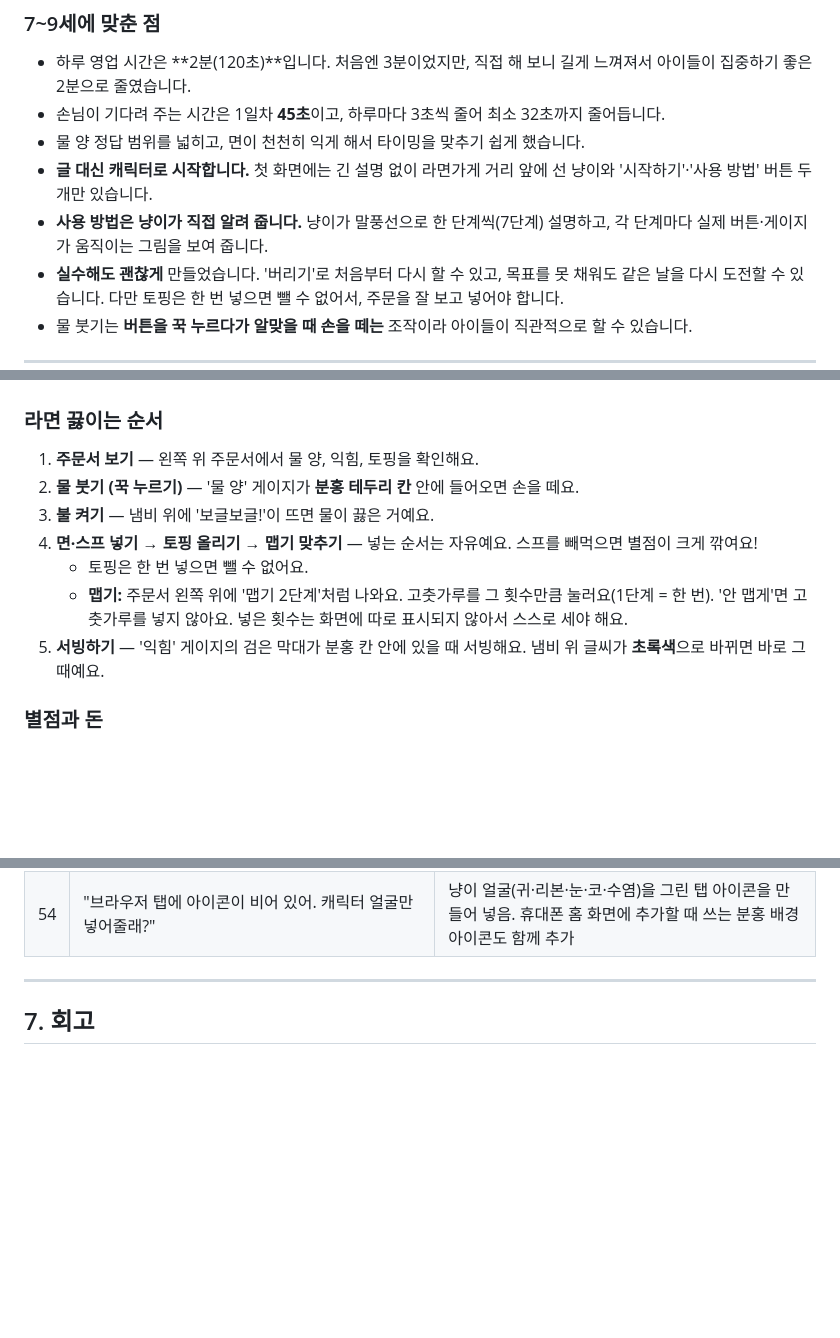
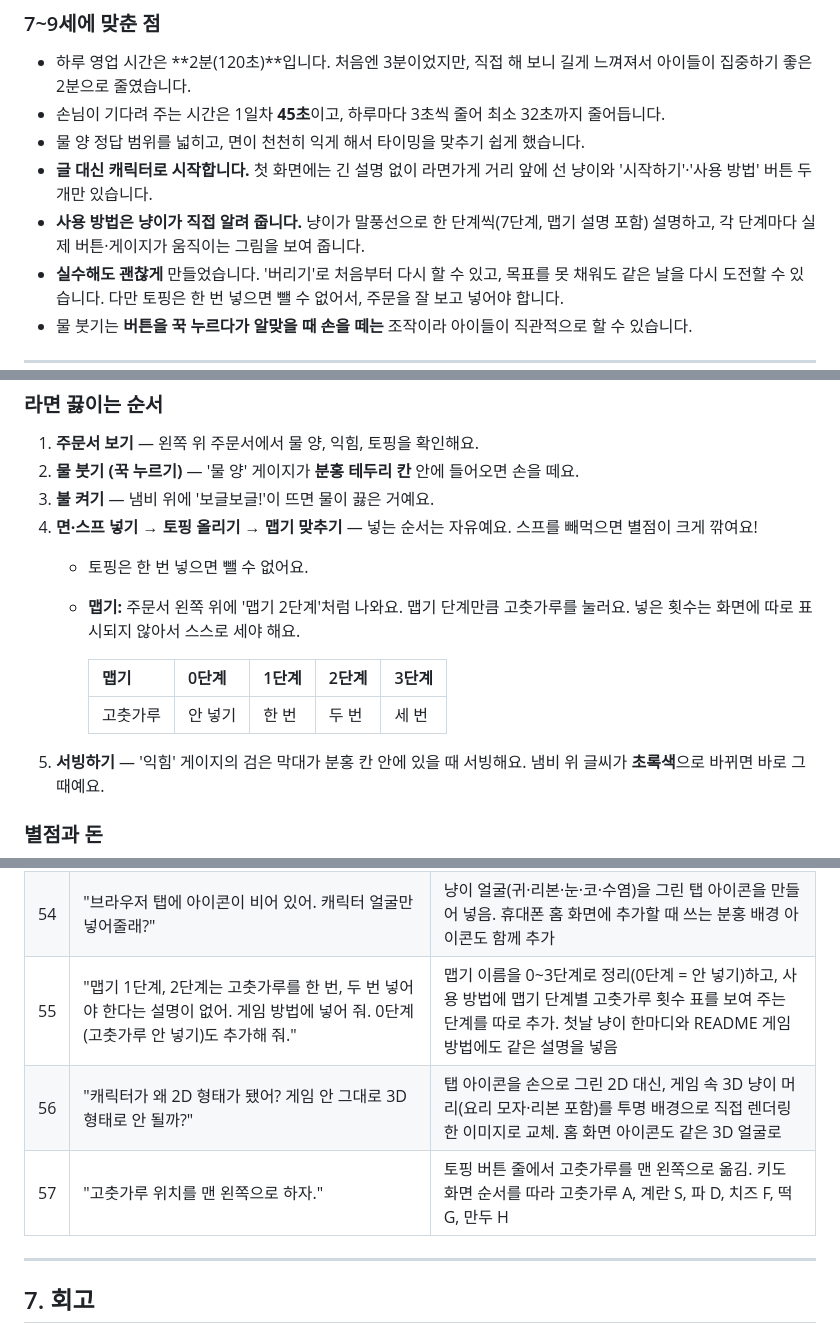
Before and after one commit to k-im-rose/aiffel, a Markdown page: README.md, 3 parts joined by grey strips. Rendered like a GitHub page; blank space fills up the shorter version.

Commit message:
맵기 0~3단계 설명 추가, 탭 아이콘을 3D 냥이 얼굴로, 고춧가루 버튼 맨 왼쪽
Co-Authored-By: Claude Opus 5.5 <noreply@anthropic.com>

```diff
--- a/README.md
+++ b/README.md
@@ -38,7 +38,7 @@
 - 손님이 기다려 주는 시간은 1일차 **45초**이고, 하루마다 3초씩 줄어 최소 32초까지 줄어듭니다.
 - 물 양 정답 범위를 넓히고, 면이 천천히 익게 해서 타이밍을 맞추기 쉽게 했습니다.
 - **글 대신 캐릭터로 시작합니다.** 첫 화면에는 긴 설명 없이 라면가게 거리 앞에 선 냥이와 '시작하기'·'사용 방법' 버튼 두 개만 있습니다.
-- **사용 방법은 냥이가 직접 알려 줍니다.** 냥이가 말풍선으로 한 단계씩(7단계) 설명하고, 각 단계마다 실제 버튼·게이지가 움직이는 그림을 보여 줍니다.
+- **사용 방법은 냥이가 직접 알려 줍니다.** 냥이가 말풍선으로 한 단계씩(7단계, 맵기 설명 포함) 설명하고, 각 단계마다 실제 버튼·게이지가 움직이는 그림을 보여 줍니다.
 - **실수해도 괜찮게** 만들었습니다. '버리기'로 처음부터 다시 할 수 있고, 목표를 못 채워도 같은 날을 다시 도전할 수 있습니다. 다만 토핑은 한 번 넣으면 뺄 수 없어서, 주문을 잘 보고 넣어야 합니다.
 - 물 붓기는 **버튼을 꾹 누르다가 알맞을 때 손을 떼는** 조작이라 아이들이 직관적으로 할 수 있습니다.
 
@@ -76,7 +76,11 @@
 3. **불 켜기** — 냄비 위에 '보글보글!'이 뜨면 물이 끓은 거예요.
 4. **면·스프 넣기 → 토핑 올리기 → 맵기 맞추기** — 넣는 순서는 자유예요. 스프를 빼먹으면 별점이 크게 깎여요!
    - 토핑은 한 번 넣으면 뺄 수 없어요.
-   - **맵기:** 주문서 왼쪽 위에 '맵기 2단계'처럼 나와요. 고춧가루를 그 횟수만큼 눌러요(1단계 = 한 번). '안 맵게'면 고춧가루를 넣지 않아요. 넣은 횟수는 화면에 따로 표시되지 않아서 스스로 세야 해요.
+   - **맵기:** 주문서 왼쪽 위에 '맵기 2단계'처럼 나와요. 맵기 단계만큼 고춧가루를 눌러요. 넣은 횟수는 화면에 따로 표시되지 않아서 스스로 세야 해요.
+
+     | 맵기 | 0단계 | 1단계 | 2단계 | 3단계 |
+     |---|---|---|---|---|
+     | 고춧가루 | 안 넣기 | 한 번 | 두 번 | 세 번 |
 5. **서빙하기** — '익힘' 게이지의 검은 막대가 분홍 칸 안에 있을 때 서빙해요. 냄비 위 글씨가 **초록색**으로 바뀌면 바로 그때예요.
 
 ### 별점과 돈
@@ -251,6 +255,9 @@ AI와 일하는 리듬인 **계획 → 만들기 → 관찰 → 다시 요청하
 | 52 | "토핑 순서에서 스프>면은 빼고 자유롭게. 아니 토핑 순서는 그냥 빼자. 손님 기다리는 시간이 긴데 줄이면? 고춧가루를 누르면 ×1, ×2 글자가 늘어나 화면이 줄어드니 표기하지 말고, 고춧가루는 1일차부터 맵기로 왼쪽 위에. 2단계는 시간이 줄어드나? 2만원이 빡빡해. 3일차는 익힘 기다리면 시간이 부족해서 처음 하는 사람은 어려울 듯." | 순서 규칙과 순서 표시를 모두 없앰(넣는 순서 자유). 손님 대기 시간을 1일차 66초 → 45초(하루 −3초, 최소 32초)로 줄임. 고춧가루를 1일차부터 열고, 맵기(안 맵게·1~3단계)를 주문서 왼쪽 위에 따로 표시, 버튼의 ×횟수 표시는 없앰. 하루 시간은 매일 2분으로 같다는 점을 확인하고, 면이 약 1.3배 빨리 익게 하고 목표 금액을 1일차 15,000원·하루 +3,000원으로 완화 |
 | 53 | "게임 소리가 계속 나는데 꺼줄래?" | 테스트하던 브라우저 창에서 게임이 켜져 있어 배경음악이 나오던 것. 창과 테스트 서버를 닫음 |
 | 54 | "브라우저 탭에 아이콘이 비어 있어. 캐릭터 얼굴만 넣어줄래?" | 냥이 얼굴(귀·리본·눈·코·수염)을 그린 탭 아이콘을 만들어 넣음. 휴대폰 홈 화면에 추가할 때 쓰는 분홍 배경 아이콘도 함께 추가 |
+| 55 | "맵기 1단계, 2단계는 고춧가루를 한 번, 두 번 넣어야 한다는 설명이 없어. 게임 방법에 넣어 줘. 0단계(고춧가루 안 넣기)도 추가해 줘." | 맵기 이름을 0~3단계로 정리(0단계 = 안 넣기)하고, 사용 방법에 맵기 단계별 고춧가루 횟수 표를 보여 주는 단계를 따로 추가. 첫날 냥이 한마디와 README 게임 방법에도 같은 설명을 넣음 |
+| 56 | "캐릭터가 왜 2D 형태가 됐어? 게임 안 그대로 3D 형태로 안 될까?" | 탭 아이콘을 손으로 그린 2D 대신, 게임 속 3D 냥이 머리(요리 모자·리본 포함)를 투명 배경으로 직접 렌더링한 이미지로 교체. 홈 화면 아이콘도 같은 3D 얼굴로 |
+| 57 | "고춧가루 위치를 맨 왼쪽으로 하자." | 토핑 버튼 줄에서 고춧가루를 맨 왼쪽으로 옮김. 키도 화면 순서를 따라 고춧가루 A, 계란 S, 파 D, 치즈 F, 떡 G, 만두 H |
 
 ---
 
```
Also changed, not shown: other parts of README.md (+3 -3 lines), nyangi-ramen/apple-touch-icon.png, nyangi-ramen/favicon-32.png, nyangi-ramen/favicon.png (added), 4 other files.
